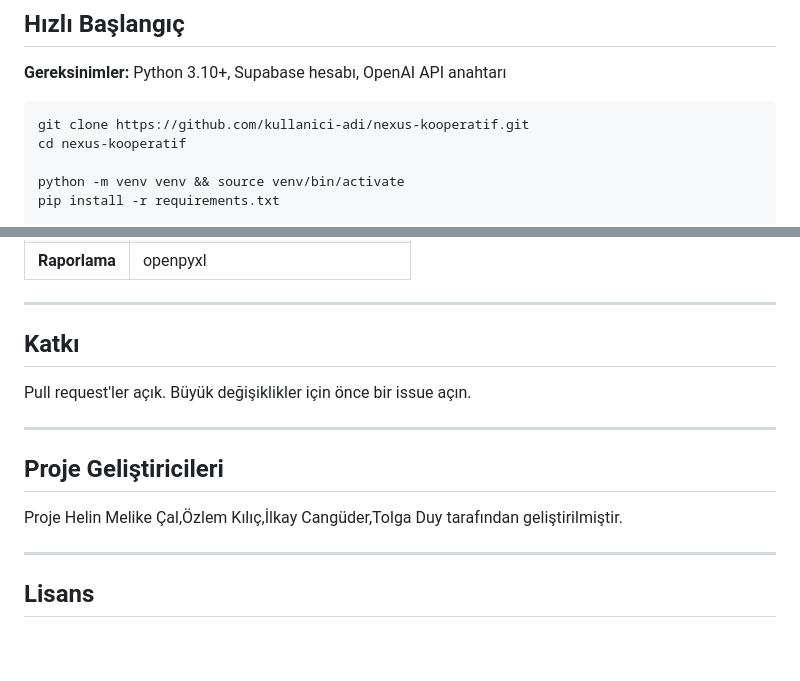
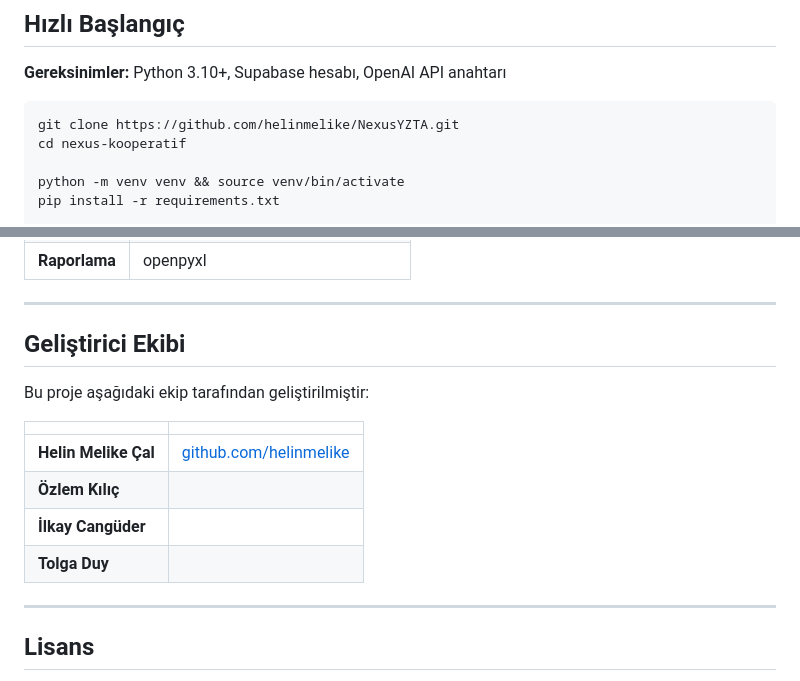
Before and after one commit to helinmelike/NexusYZTA, a Markdown page: README.md, 2 parts joined by grey strips. Drawn GitHub-style; blank space fills up the shorter version.

````diff
--- a/README.md
+++ b/README.md
@@ -62,7 +62,7 @@ Geçmiş sipariş verilerine göre haftalık talep tahmini üretir. Hangi ürün
 **Gereksinimler:** Python 3.10+, Supabase hesabı, OpenAI API anahtarı
 
 ```bash
-git clone https://github.com/kullanici-adi/nexus-kooperatif.git
+git clone https://github.com/helinmelike/NexusYZTA.git
 cd nexus-kooperatif
 
 python -m venv venv && source venv/bin/activate
@@ -163,13 +163,16 @@ Tüm endpoint'ler `http://localhost:8000/docs` üzerinden interaktif olarak test
 
 ---
 
-## Katkı
+## Geliştirici Ekibi
 
-Pull request'ler açık. Büyük değişiklikler için önce bir issue açın.
+Bu proje aşağıdaki ekip tarafından geliştirilmiştir:
 
----
-## Proje Geliştiricileri
-Proje Helin Melike Çal,Özlem Kılıç,İlkay Cangüder,Tolga Duy tarafından geliştirilmiştir.
+| | |
+|--|--|
+| **Helin Melike Çal** | [github.com/helinmelike](https://github.com/helinmelike) |
+| **Özlem Kılıç** | |
+| **İlkay Cangüder** | |
+| **Tolga Duy** | |
 
 ---
 
````
